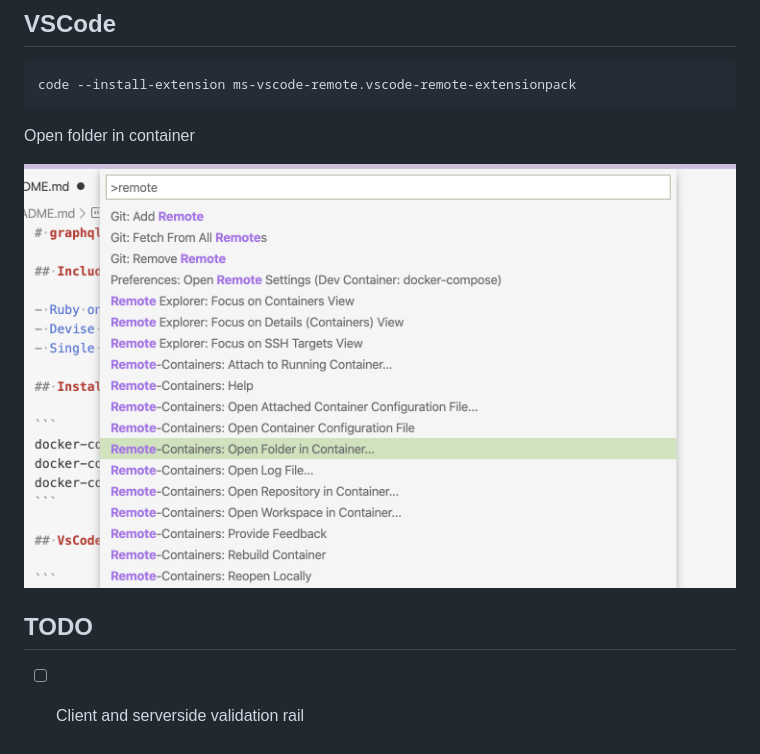
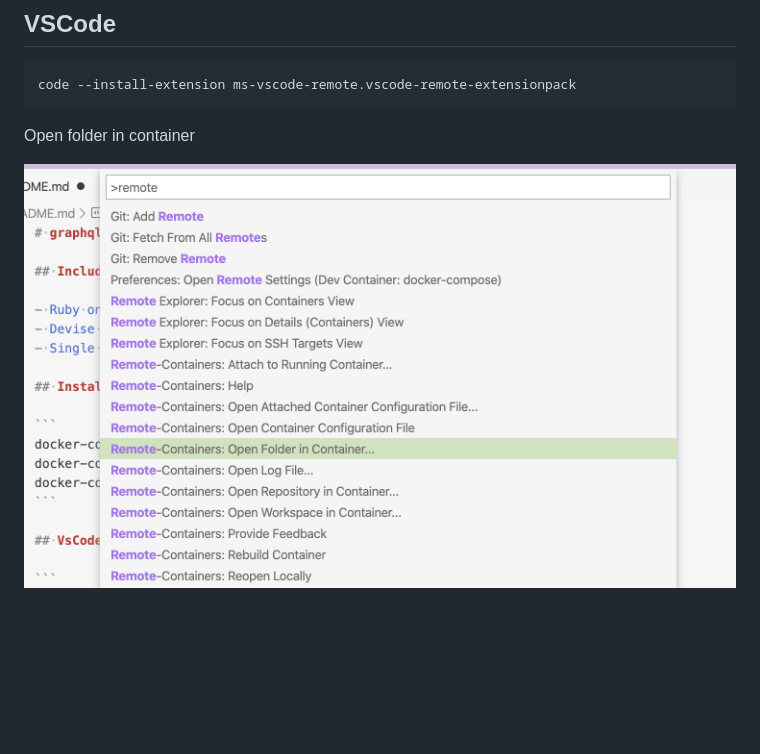
Before and after one commit to shwld/graphql-ruby-on-rails-with-spa, a Markdown page: README.md, the part around the change. GitHub-like rendering; blank space fills up the shorter version.

```diff
--- a/README.md
+++ b/README.md
@@ -30,8 +30,4 @@ code --install-extension ms-vscode-remote.vscode-remote-extensionpack
 
 Open folder in container
 
-![remote development](./docs/vscode1.png)
-
-## TODO
-
-- [ ] Client and serverside validation rail
+![remote development](./docs/images/vscode1.png)
```
Also changed, not shown: docs/README.ja.md (added, +1 -0 lines), docs/images/vscode1.png (renamed from docs/vscode1.png).
